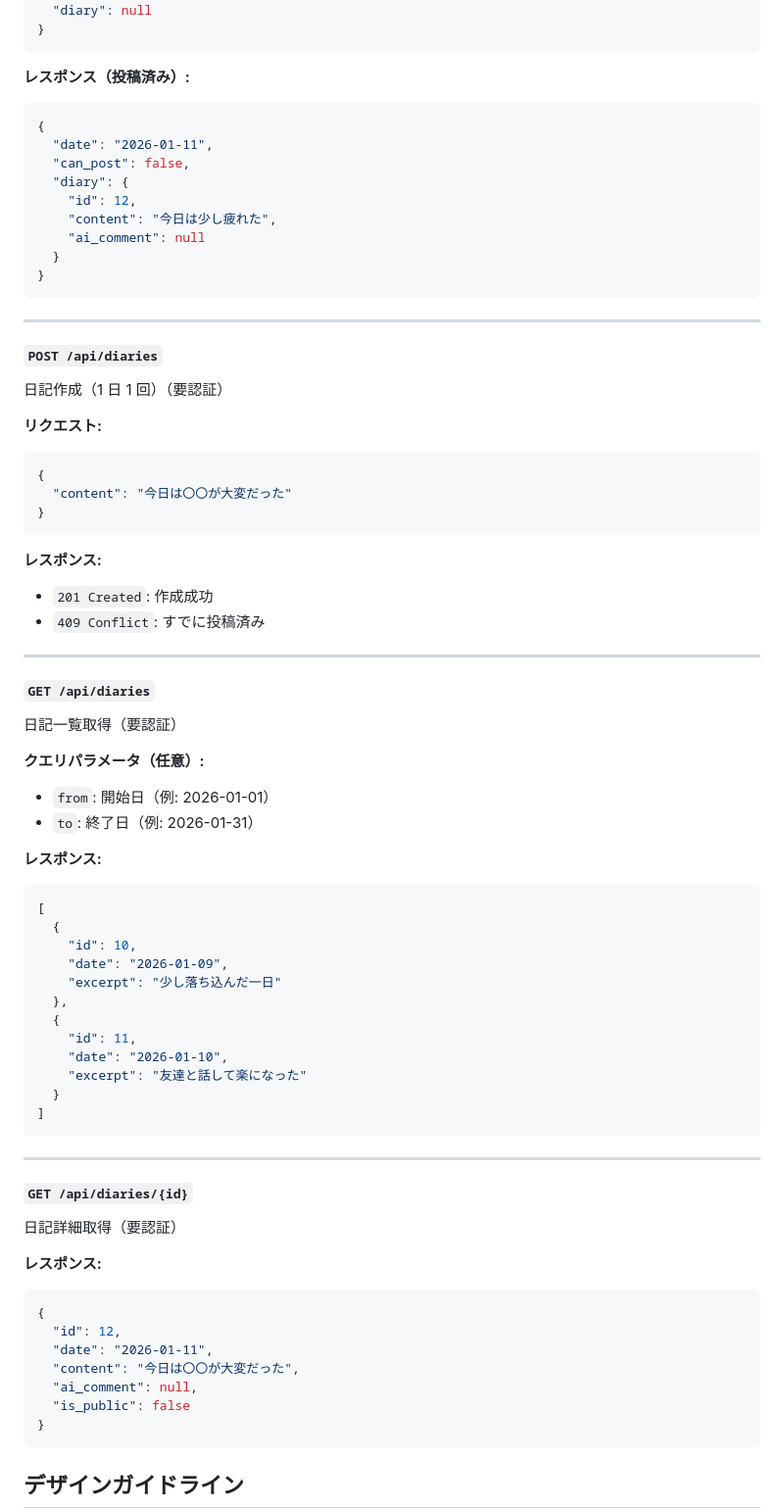
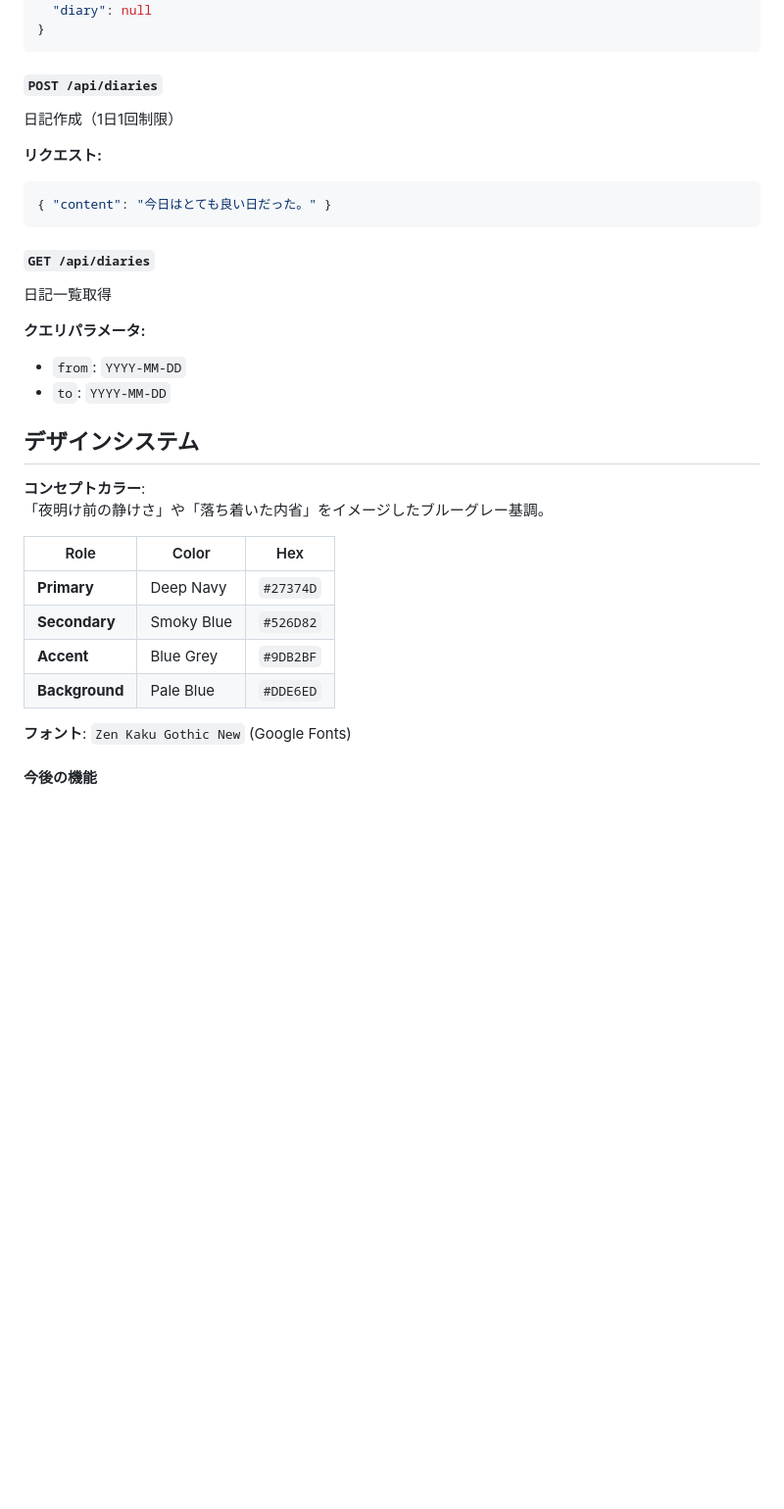
Before and after one commit to Masamune0221/HitonicHi, a Markdown page: README.md, the part around one of its changes. Shown at 98% size. Rendered like a GitHub page; blank space fills up the shorter version.

````diff
--- a/README.md
+++ b/README.md
@@ -156,84 +184,38 @@ Hitonichi/
 }
 ```
 
-**レスポンス（投稿済み）:**
-
-```json
-{
-  "date": "2026-01-11",
-  "can_post": false,
-  "diary": {
-    "id": 12,
-    "content": "今日は少し疲れた",
-    "ai_comment": null
-  }
-}
-```
-
----
-
 #### `POST /api/diaries`
 
-日記作成（1 日 1 回）（要認証）
+日記作成（1日1回制限）
 
 **リクエスト:**
 
 ```json
-{
-  "content": "今日は〇〇が大変だった"
-}
+{ "content": "今日はとても良い日だった。" }
 ```
-
-**レスポンス:**
-
-- `201 Created`: 作成成功
-- `409 Conflict`: すでに投稿済み
-
----
 
 #### `GET /api/diaries`
 
-日記一覧取得（要認証）
+日記一覧取得
 
-**クエリパラメータ（任意）:**
+**クエリパラメータ:**
 
-- `from`: 開始日（例: 2026-01-01）
-- `to`: 終了日（例: 2026-01-31）
+- `from`: `YYYY-MM-DD`
+- `to`: `YYYY-MM-DD`
 
-**レスポンス:**
+## デザインシステム
 
-```json
-[
-  {
-    "id": 10,
-    "date": "2026-01-09",
-    "excerpt": "少し落ち込んだ一日"
-  },
-  {
-    "id": 11,
-    "date": "2026-01-10",
-    "excerpt": "友達と話して楽になった"
-  }
-]
-```
+**コンセプトカラー**:
+「夜明け前の静けさ」や「落ち着いた内省」をイメージしたブルーグレー基調。
 
----
+| Role           | Color      | Hex       |
+| -------------- | ---------- | --------- |
+| **Primary**    | Deep Navy  | `#27374D` |
+| **Secondary**  | Smoky Blue | `#526D82` |
+| **Accent**     | Blue Grey  | `#9DB2BF` |
+| **Background** | Pale Blue  | `#DDE6ED` |
 
-#### `GET /api/diaries/{id}`
+**フォント**: `Zen Kaku Gothic New` (Google Fonts)
 
-日記詳細取得（要認証）
+#### 今後の機能
 
-**レスポンス:**
-
-```json
-{
-  "id": 12,
-  "date": "2026-01-11",
-  "content": "今日は〇〇が大変だった",
-  "ai_comment": null,
-  "is_public": false
-}
-```
-
-## デザインガイドライン
-
````
Also changed, not shown: other parts of README.md (+85 -162 lines).
